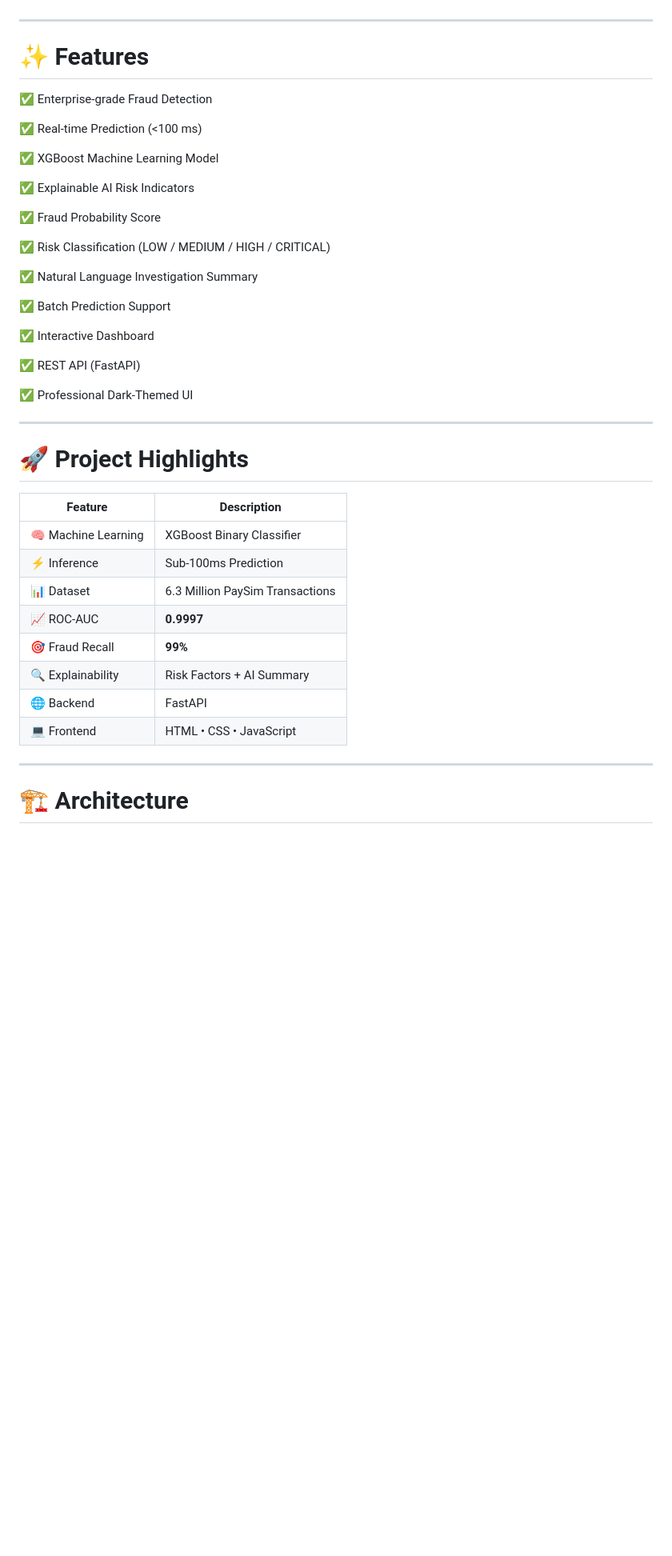
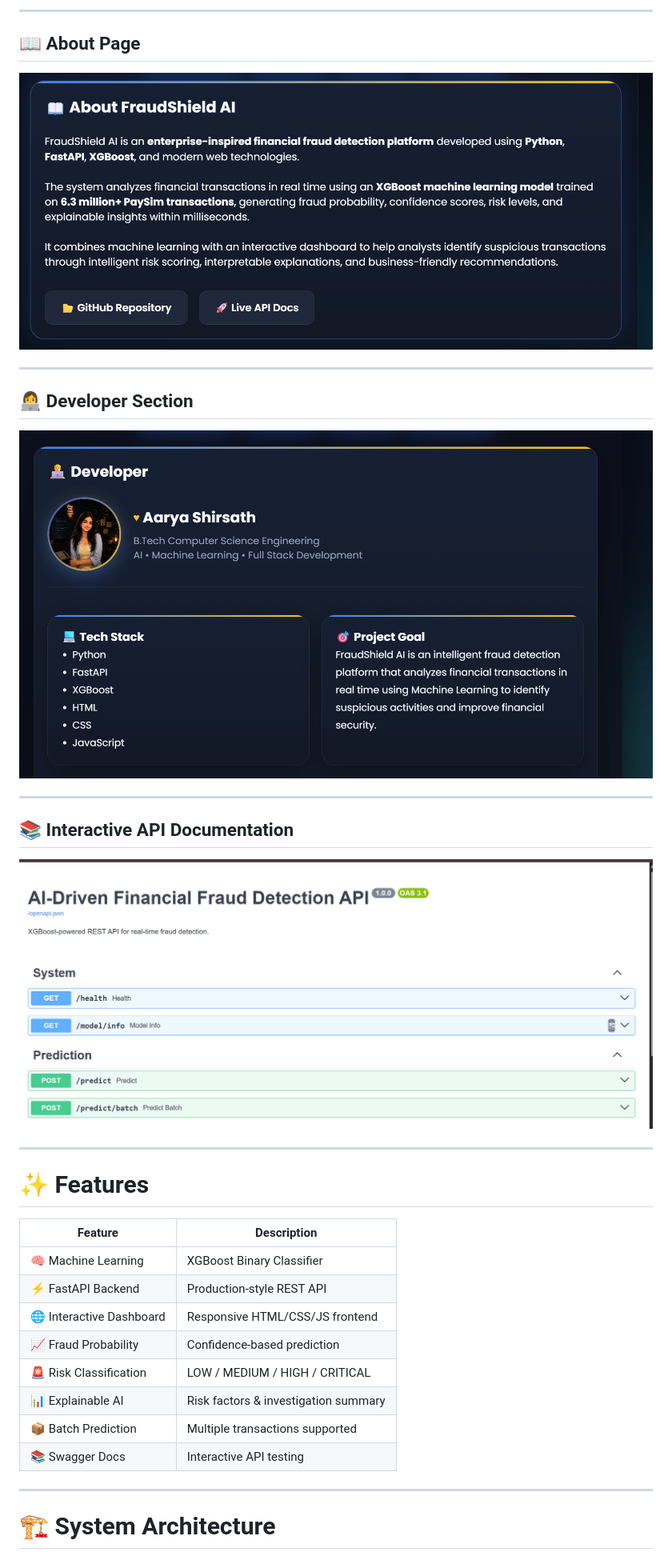
Before and after one commit to Aarya0706/fraud-detection-api, a Markdown page: README.md, the part around one of its changes. Shown at 80% size. GitHub-like rendering; blank space fills up the shorter version.

````diff
--- a/README.md
+++ b/README.md
@@ -40,48 +117,45 @@ Screenshots and a live demo will be added after deployment.
+---
+
+## 📖 About Page
+
+<p align="center">
+<img src="screenshots/about.png" width="900"/>
+</p>
+
+---
+
+## 👩‍💻 Developer Section
+
+<p align="center">
+<img src="screenshots/developer.png" width="900"/>
+</p>
+
+---
+
+## 📚 Interactive API Documentation
+
+<p align="center">
+<img src="screenshots/api-docs.png" width="900"/>
+</p>
 
 ---
 
 # ✨ Features
 
-✅ Enterprise-grade Fraud Detection
-
-✅ Real-time Prediction (<100 ms)
-
-✅ XGBoost Machine Learning Model
-
-✅ Explainable AI Risk Indicators
-
-✅ Fraud Probability Score
-
-✅ Risk Classification (LOW / MEDIUM / HIGH / CRITICAL)
-
-✅ Natural Language Investigation Summary
-
-✅ Batch Prediction Support
-
-✅ Interactive Dashboard
-
-✅ REST API (FastAPI)
-
-✅ Professional Dark-Themed UI
+| Feature | Description |
+|---------|-------------|
+| 🧠 Machine Learning | XGBoost Binary Classifier |
+| ⚡ FastAPI Backend | Production-style REST API |
+| 🌐 Interactive Dashboard | Responsive HTML/CSS/JS frontend |
+| 📈 Fraud Probability | Confidence-based prediction |
+| 🚨 Risk Classification | LOW / MEDIUM / HIGH / CRITICAL |
+| 📊 Explainable AI | Risk factors & investigation summary |
+| 📦 Batch Prediction | Multiple transactions supported |
+| 📚 Swagger Docs | Interactive API testing |
 
 ---
 
-# 🚀 Project Highlights
-
-| Feature | Description |
-|----------|-------------|
-| 🧠 Machine Learning | XGBoost Binary Classifier |
-| ⚡ Inference | Sub-100ms Prediction |
-| 📊 Dataset | 6.3 Million PaySim Transactions |
-| 📈 ROC-AUC | **0.9997** |
-| 🎯 Fraud Recall | **99%** |
-| 🔍 Explainability | Risk Factors + AI Summary |
-| 🌐 Backend | FastAPI |
-| 💻 Frontend | HTML • CSS • JavaScript |
-
----
-
-# 🏗 Architecture
+# 🏗 System Architecture
 
 ```mermaid
 flowchart LR
````
Also changed, not shown: other parts of README.md (+244 -182 lines).
